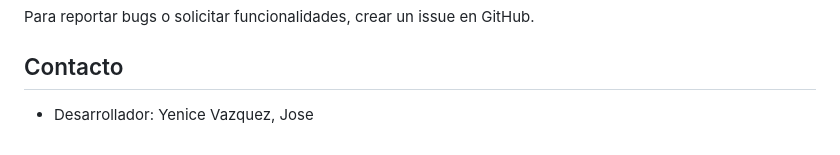
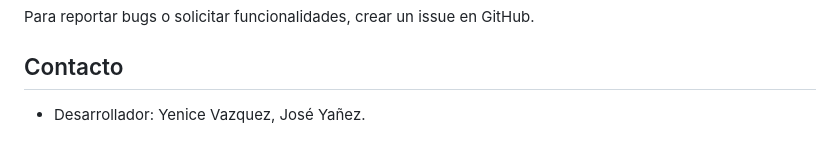
Before and after one commit to Yenicee/center, a Markdown page: README.md, the part around the change. GitHub-like rendering.

```diff
--- a/README.md
+++ b/README.md
@@ -231,4 +231,4 @@ Para reportar bugs o solicitar funcionalidades, crear un issue en GitHub.
 
 ## Contacto
 
-- Desarrollador: Yenice Vazquez, Jose
+- Desarrollador: Yenice Vazquez, José Yañez.
```
